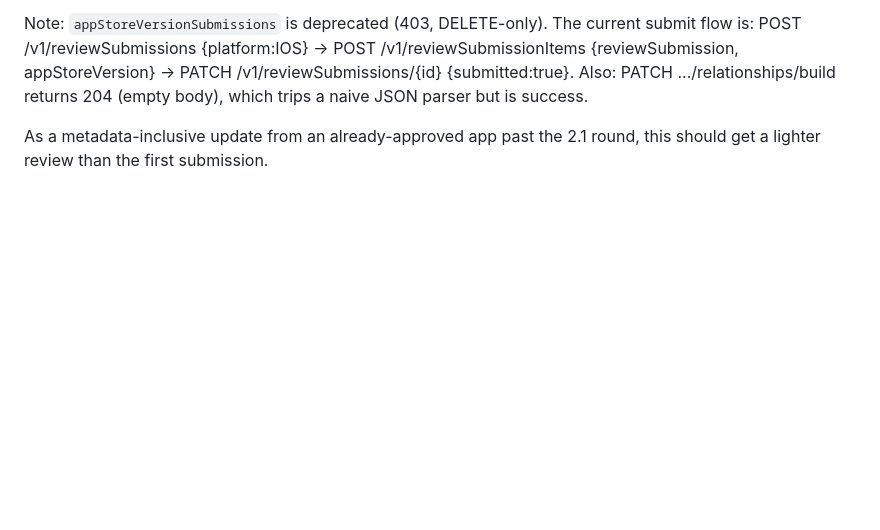
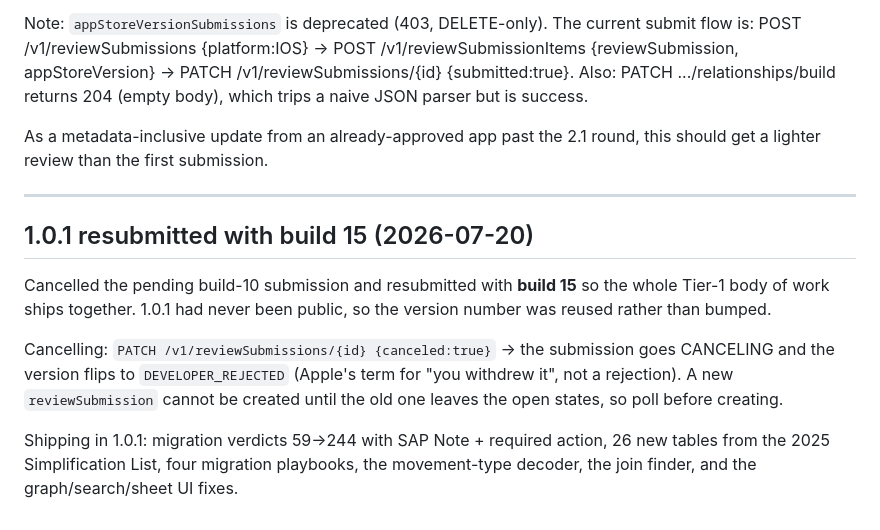
Before and after one commit to daviddef/ERP-Galaxy, a Markdown page: APPSTORE.md, the part around the change. GitHub-like rendering; blank space fills up the shorter version.

Commit message:
1.0.1 (build 15) submitted for review
Co-Authored-By: Claude Opus 4.8 <noreply@anthropic.com>

```diff
--- a/APPSTORE.md
+++ b/APPSTORE.md
@@ -212,3 +212,20 @@ returns 204 (empty body), which trips a naive JSON parser but is success.
 
 As a metadata-inclusive update from an already-approved app past the 2.1 round,
 this should get a lighter review than the first submission.
+
+---
+
+## 1.0.1 resubmitted with build 15 (2026-07-20)
+
+Cancelled the pending build-10 submission and resubmitted with **build 15** so the whole
+Tier-1 body of work ships together. 1.0.1 had never been public, so the version number was
+reused rather than bumped.
+
+Cancelling: `PATCH /v1/reviewSubmissions/{id} {canceled:true}` → the submission goes
+CANCELING and the version flips to `DEVELOPER_REJECTED` (Apple's term for "you withdrew it",
+not a rejection). A new `reviewSubmission` cannot be created until the old one leaves the
+open states, so poll before creating.
+
+Shipping in 1.0.1: migration verdicts 59→244 with SAP Note + required action, 26 new tables
+from the 2025 Simplification List, four migration playbooks, the movement-type decoder, the
+join finder, and the graph/search/sheet UI fixes.
```
